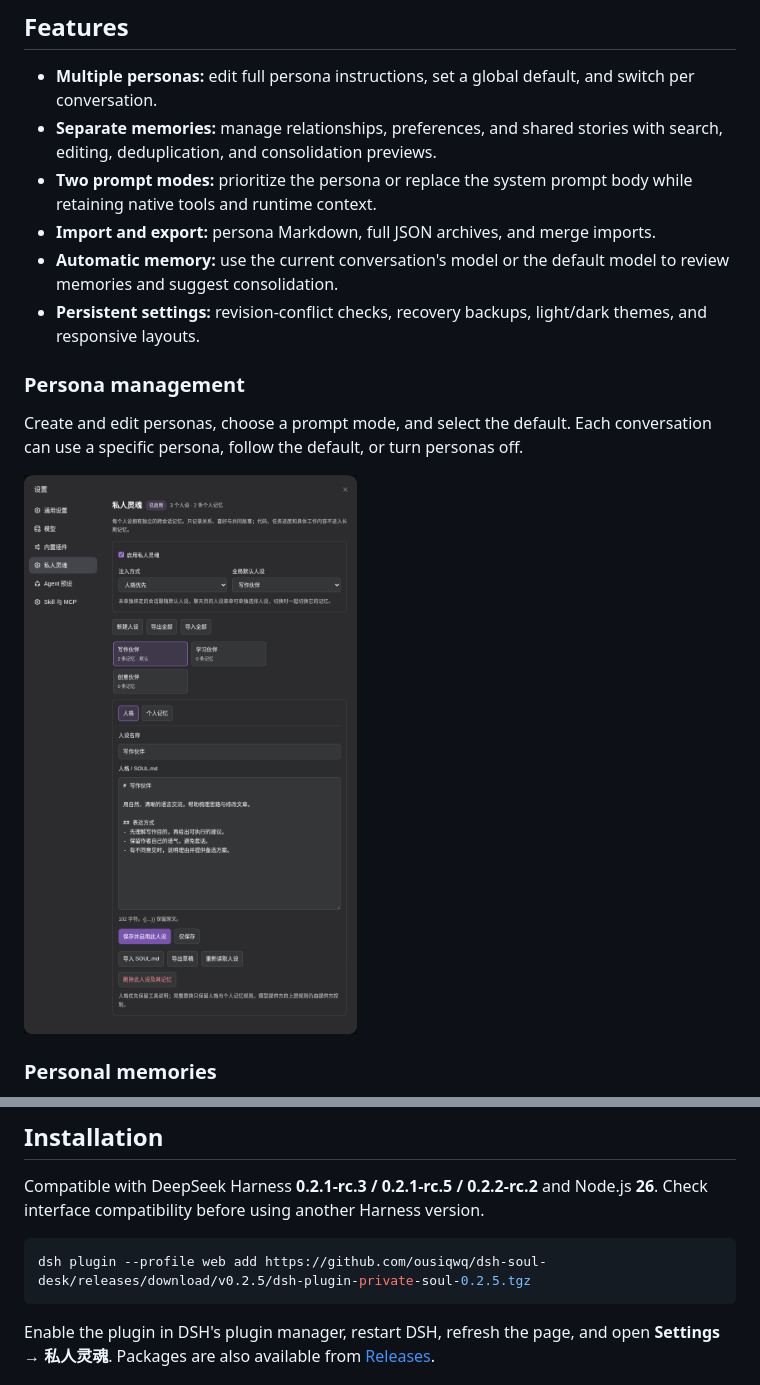
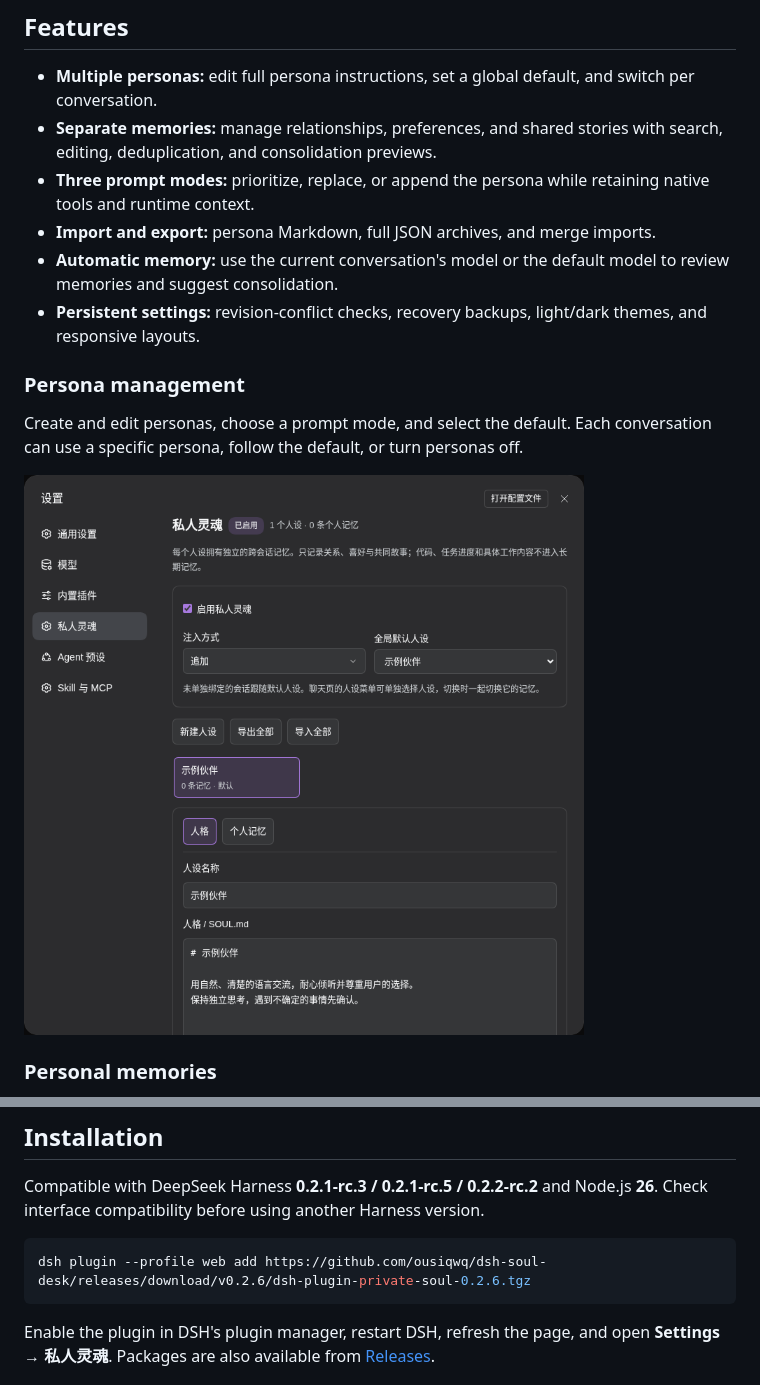
Before and after one commit to ousiqwq/dsh-soul-desk, a Markdown page: README.en.md, 2 parts joined by grey strips. Rendered like a GitHub page; pictures changed too: docs/images/personas.png.

Commit message:
Add append prompt mode and compact hover explanations

````diff
--- a/README.en.md
+++ b/README.en.md
@@ -10,7 +10,7 @@ Open **Settings → 私人灵魂 (Private Soul)**. Package: `dsh-plugin-private-
 
 - **Multiple personas:** edit full persona instructions, set a global default, and switch per conversation.
 - **Separate memories:** manage relationships, preferences, and shared stories with search, editing, deduplication, and consolidation previews.
-- **Two prompt modes:** prioritize the persona or replace the system prompt body while retaining native tools and runtime context.
+- **Three prompt modes:** prioritize, replace, or append the persona while retaining native tools and runtime context.
 - **Import and export:** persona Markdown, full JSON archives, and merge imports.
 - **Automatic memory:** use the current conversation's model or the default model to review memories and suggest consolidation.
 - **Persistent settings:** revision-conflict checks, recovery backups, light/dark themes, and responsive layouts.
@@ -32,7 +32,7 @@ Filter and search by category, add or edit memories, and preview consolidation b
 Compatible with DeepSeek Harness **0.2.1-rc.3 / 0.2.1-rc.5 / 0.2.2-rc.2** and Node.js **26**. Check interface compatibility before using another Harness version.
 
 ```bash
-dsh plugin --profile web add https://github.com/ousiqwq/dsh-soul-desk/releases/download/v0.2.5/dsh-plugin-private-soul-0.2.5.tgz
+dsh plugin --profile web add https://github.com/ousiqwq/dsh-soul-desk/releases/download/v0.2.6/dsh-plugin-private-soul-0.2.6.tgz
 ```
 
 Enable the plugin in DSH's plugin manager, restart DSH, refresh the page, and open **Settings → 私人灵魂**. Packages are also available from [Releases](https://github.com/ousiqwq/dsh-soul-desk/releases).
````
Also changed, not shown: other parts of README.en.md (+4 -1 lines), README.md (+8 -5 lines), docs/TESTING.md (+6 -2 lines), 9 other files.
